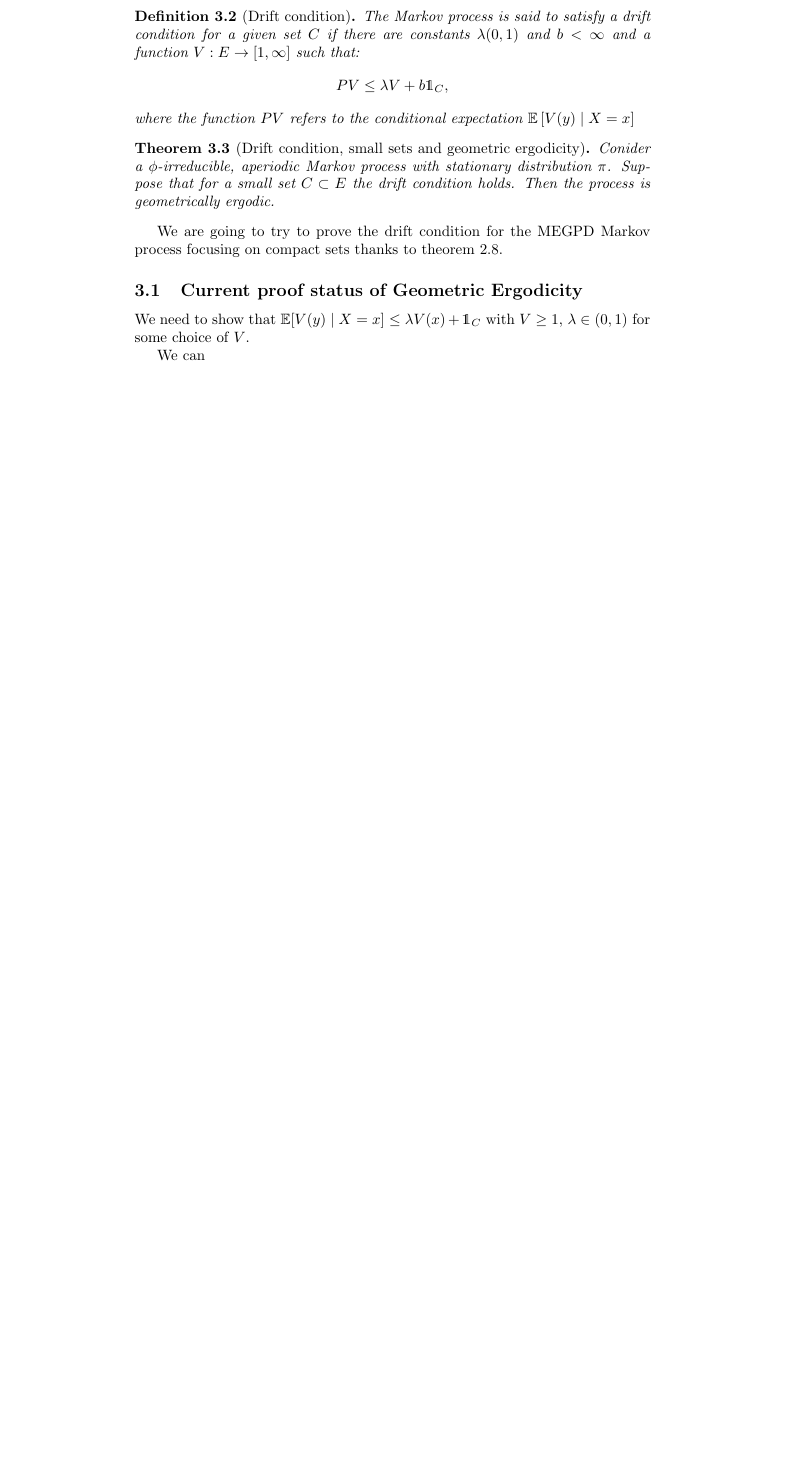
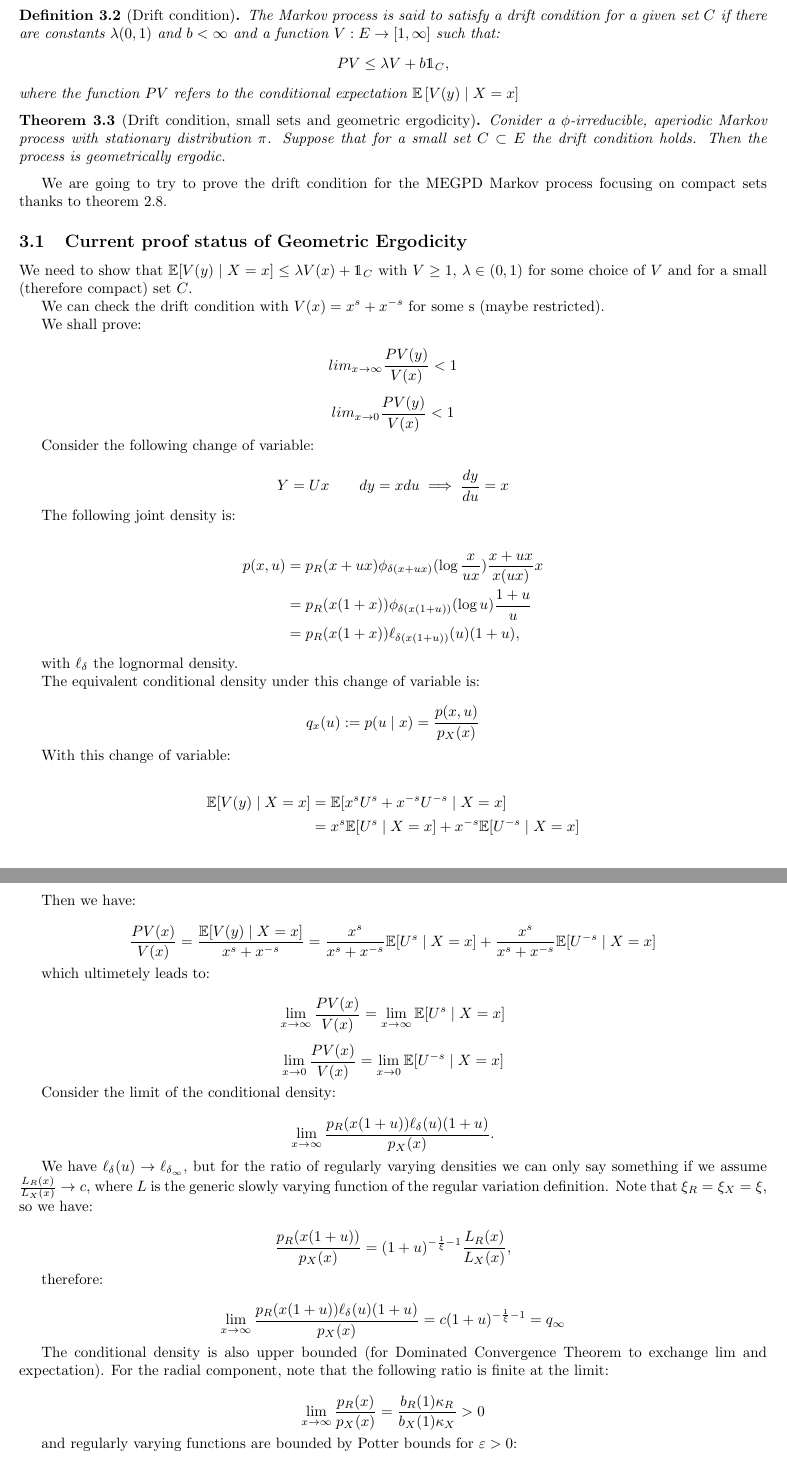
Before and after one commit to AndreFerrero/markov_megpd, a LaTeX document (_notes/mmegpd_properties.tex): part of page 8 of 8 before the commit and two parts of pages 7 and 8 of 8 after it, the two joined at a grey line, cut so that both start at the same text, the shorter picture padded with empty space. Compiled offline with pdfLaTeX.

Commit message:
drift condition mmegpd

```diff
--- a/_notes/mmegpd_properties.tex
+++ b/_notes/mmegpd_properties.tex
@@ -6,6 +6,7 @@
 \usepackage{cleveref}
 \usepackage{aliascnt}
 \usepackage{dsfont}
+\usepackage[left=2cm, right=2cm]{geometry}
 
 \usepackage[
     backend=biber,
@@ -415,6 +418,87 @@ We are going to try to prove the drift condition for the MEGPD Markov process fo
 
 \subsection{Current proof status of Geometric Ergodicity}
 
-We need to show that $\mathbb{E}[V(y) \mid X = x] \leq \lambda V(x) + \mathds{1}_C$ with $V \geq 1$, $\lambda \in (0, 1)$ for some choice of $V$.
+We need to show that $\mathbb{E}[V(y) \mid X = x] \leq \lambda V(x) + \mathds{1}_C$ with $V \geq 1$, $\lambda \in (0, 1)$ for some choice of $V$ and for a small (therefore compact) set $C$.
 
-We can
+We can check the drift condition with $V(x) = x^s + x^{-s}$ for some s (maybe restricted).
+
+We shall prove:
+
+\[
+lim_{x \to \infty} \frac{PV(y)}{V(x)} < 1
+\]
+
+\[
+lim_{x \to 0} \frac{PV(y)}{V(x)} < 1
+\]
+
+Consider the following change of variable:
+
+\[
+Y = U x \quad \quad dy = x du \implies \frac{dy}{du} = x
+\]
+
+The following joint density is:
+
+\begin{align*}
+  p(x, u) &= p_R(x + ux) \phi_{\delta(x + ux)}(\log \frac{x}{ux}) \frac{x + ux}{x(ux)} x \\
+          &= p_R(x(1+x)) \phi_{\delta(x(1+u))}(\log u) \frac{1+u}{u} \\
+          &= p_R(x(1+x)) \ell_{\delta(x(1+u))}(u) (1+u),
+\end{align*}
+
+with $\ell_\delta$ the lognormal density.
+
+The equivalent conditional density under this change of variable is:
+
+\[
+  q_x(u) := p(u \mid x) = \frac{p(x, u)}{p_X(x)}
+\]
+
+With this change of variable:
+
+\begin{align*}
+  \mathbb{E}[V(y) \mid X = x] &= \mathbb{E}[x^s U^s + x^{-s} U^{-s} \mid X = x] \\
+                              &= x^s \mathbb{E}[U^s \mid X = x] + x^{-s} \mathbb{E}[U^{-s} \mid X = x]
+\end{align*}
+
+Then we have:
+
+\[
+  \frac{PV(x)}{V(x)} = \frac{\mathbb{E}[V(y) \mid X = x]}{x^s + x^{-s}} = \frac{x^s}{x^s + x^{-s}} \mathbb{E}[U^s \mid X = x] + \frac{x^s}{x^s + x^{-s}} \mathbb{E}[U^{-s} \mid X = x]
+\]
+
+which ultimetely leads to:
+
+\[
+  \lim_{x \to \infty} \frac{PV(x)}{V(x)} = \lim_{x \to \infty} \mathbb{E}[U^s \mid X = x]
+\]
+
+\[
+  \lim_{x \to 0} \frac{PV(x)}{V(x)} = \lim_{x \to 0} \mathbb{E}[U^{-s} \mid X = x]
+\]
+
+Consider the limit of the conditional density:
+
+\[
+  \lim_{x \to \infty} \frac{p_R(x(1+u)) \ell_{\delta}(u) (1+u)}{p_X(x)}.
+\]
+
+We have $\ell_\delta(u) \to \ell_{\delta_\infty}$, but for the ratio of regularly varying densities we can only say something if we assume $\frac{L_R(x)}{L_X(x)} \to c$, where $L$ is the generic slowly varying function of the regular variation definition. Note that $\xi_R = \xi_X = \xi$, so we have:
+
+\[
+\frac{p_R(x(1+u))}{p_X(x)} = (1+u)^{-\frac{1}{\xi} - 1} \frac{L_R(x)}{L_X(x)},
+\]
+
+therefore:
+
+\[
+  \lim_{x \to \infty} \frac{p_R(x(1+u)) \ell_{\delta}(u) (1+u)}{p_X(x)} = c (1+u)^{-\frac{1}{\xi} - 1} = q_\infty
+\]
+
+The conditional density is also upper bounded (for Dominated Convergence Theorem to exchange lim and expectation). For the radial component, note that the following ratio is finite at the limit:
+
+\[
+  \lim_{x \to \infty}\frac{p_R(x)}{p_X(x)} = \frac{b_R(1) \kappa_R}{b_X(1) \kappa_X} > 0
+\]
+
+and regularly varying functions are bounded by Potter bounds for $\varepsilon > 0$:
```
Also changed, not shown: _notes/mmegpd_properties.pdf, _notes/mmegpd_properties.tex (39 more changed lines).
